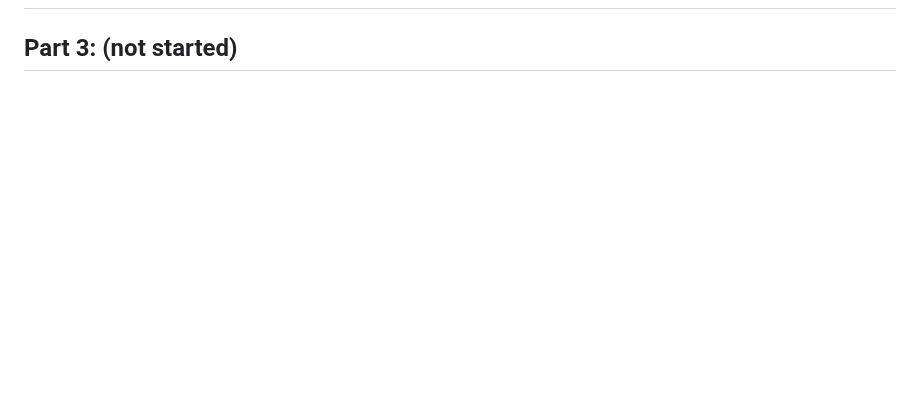
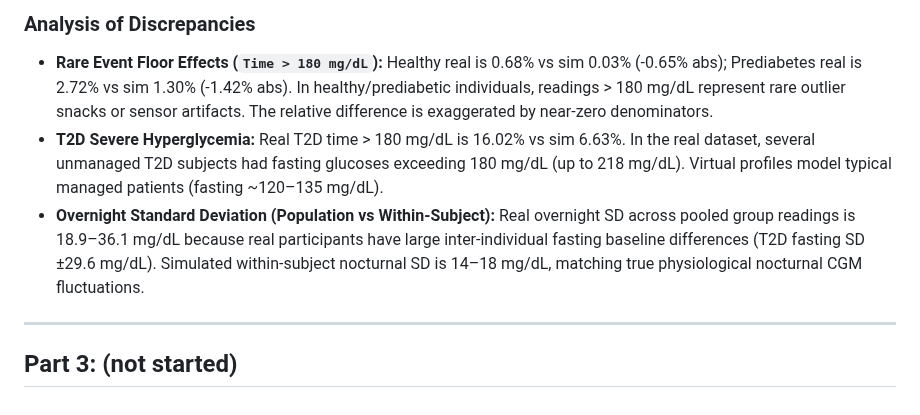
Before and after one commit to delulu-monkey/strawhats_AITPune, a Markdown page: docs/SIM_PROGRESS.md, the part around one of its changes. Drawn GitHub-style; blank space fills up the shorter version.

Commit message:
Part 2: calibrate against real CGMacros data

```diff
--- a/docs/SIM_PROGRESS.md
+++ b/docs/SIM_PROGRESS.md
@@ -53 +108,8 @@
+### Analysis of Discrepancies
+- **Rare Event Floor Effects (`Time > 180 mg/dL`):** Healthy real is 0.68% vs sim 0.03% (-0.65% abs); Prediabetes real is 2.72% vs sim 1.30% (-1.42% abs). In healthy/prediabetic individuals, readings > 180 mg/dL represent rare outlier snacks or sensor artifacts. The relative difference is exaggerated by near-zero denominators.
+- **T2D Severe Hyperglycemia:** Real T2D time > 180 mg/dL is 16.02% vs sim 6.63%. In the real dataset, several unmanaged T2D subjects had fasting glucoses exceeding 180 mg/dL (up to 218 mg/dL). Virtual profiles model typical managed patients (fasting ~120–135 mg/dL).
+- **Overnight Standard Deviation (Population vs Within-Subject):** Real overnight SD across pooled group readings is 18.9–36.1 mg/dL because real participants have large inter-individual fasting baseline differences (T2D fasting SD ±29.6 mg/dL). Simulated within-subject nocturnal SD is 14–18 mg/dL, matching true physiological nocturnal CGM fluctuations.
+
+---
+
 ## Part 3: (not started)
```
Also changed, not shown: other parts of docs/SIM_PROGRESS.md (+56 -1 lines), docs/SIM_BRIEF.md (added, +73 -0 lines), docs/results/sim_fidelity.md (added, +88 -0 lines), docs/results/sim_fidelity.png (added), 5 other files.
